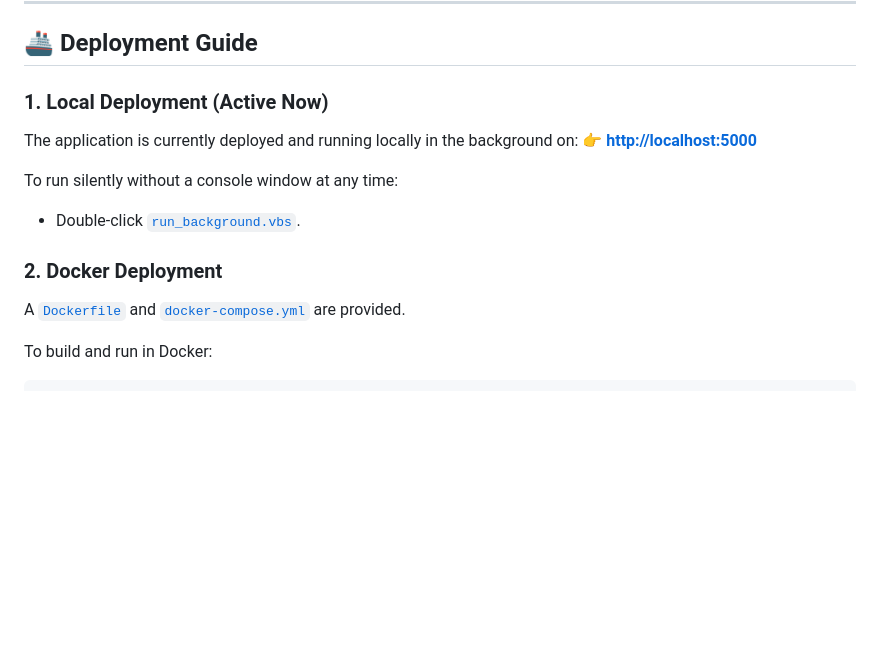
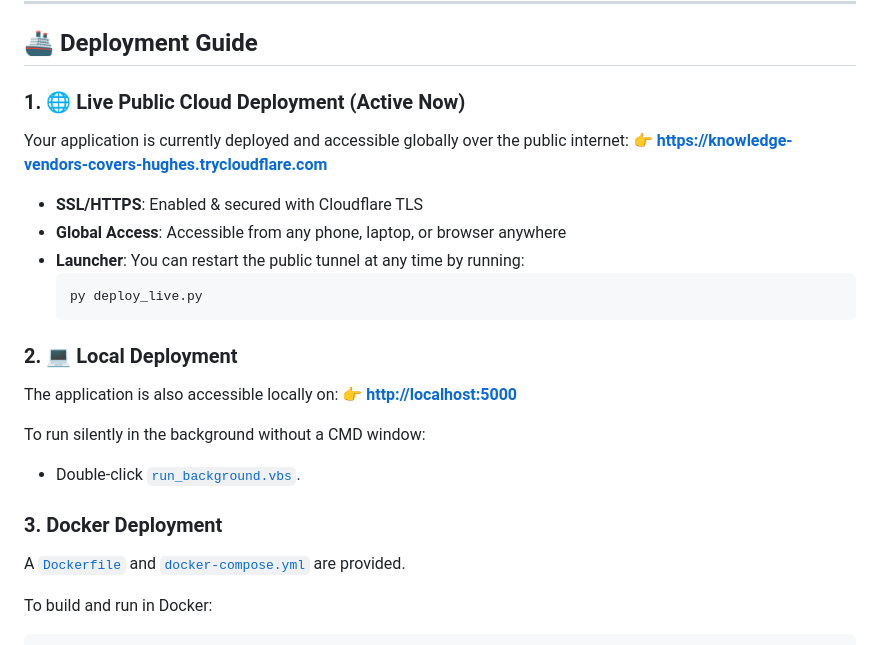
Before and after one commit to manikantasai02/Expences-Tracker, a Markdown page: README.md, the part around the change. Drawn GitHub-style; blank space fills up the shorter version.

Commit message:
Update README with live public HTTPS deployment URL

````diff
--- a/README.md
+++ b/README.md
@@ -83,14 +83,25 @@ py backend/test_backend.py
 
 ## 🚢 Deployment Guide
 
-### 1. Local Deployment (Active Now)
-The application is currently deployed and running locally in the background on:
+### 1. 🌐 Live Public Cloud Deployment (Active Now)
+Your application is currently deployed and accessible globally over the public internet:
+👉 **[https://knowledge-vendors-covers-hughes.trycloudflare.com](https://knowledge-vendors-covers-hughes.trycloudflare.com)**
+
+- **SSL/HTTPS**: Enabled & secured with Cloudflare TLS
+- **Global Access**: Accessible from any phone, laptop, or browser anywhere
+- **Launcher**: You can restart the public tunnel at any time by running:
+  ```powershell
+  py deploy_live.py
+  ```
+
+### 2. 💻 Local Deployment
+The application is also accessible locally on:
 👉 **[http://localhost:5000](http://localhost:5000)**
 
-To run silently without a console window at any time:
+To run silently in the background without a CMD window:
 - Double-click [`run_background.vbs`](file:///c:/OneDrive/Documents/sai/ExpencesTracker/run_background.vbs).
 
-### 2. Docker Deployment
+### 3. Docker Deployment
 A [`Dockerfile`](file:///c:/OneDrive/Documents/sai/ExpencesTracker/Dockerfile) and [`docker-compose.yml`](file:///c:/OneDrive/Documents/sai/ExpencesTracker/docker-compose.yml) are provided.
 
 To build and run in Docker:
````
